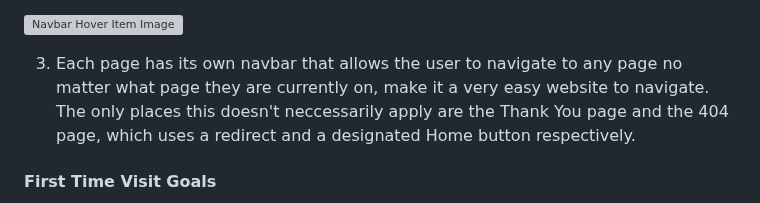
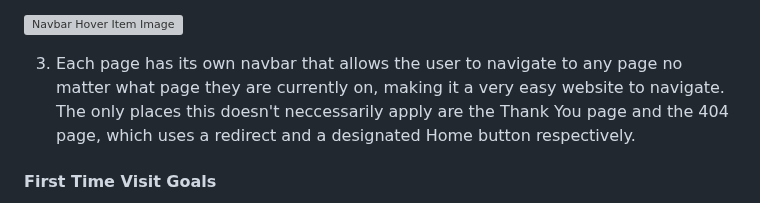
Before and after one commit to DanArthur99/Milestone-Project-1.Panic-Switch-Website, a Markdown page: README.md, the part around the change. Drawn GitHub-style; grey boxes are pictures that could not be loaded.

Commit message:
README: typo fix

```diff
--- a/README.md
+++ b/README.md
@@ -408,7 +408,7 @@ Mobile:
 
 ![Navbar Hover Item Image](docs/readme-images/nav-hover.png)
 
-3. Each page has its own navbar that allows the user to navigate to any page no matter what page they are currently on, make it a very easy website to navigate. The only places this doesn't neccessarily apply are the Thank You page and the 404 page, which uses a redirect and a designated Home button respectively.
+3. Each page has its own navbar that allows the user to navigate to any page no matter what page they are currently on, making it a very easy website to navigate. The only places this doesn't neccessarily apply are the Thank You page and the 404 page, which uses a redirect and a designated Home button respectively.
 
 #### First Time Visit Goals
 
```
